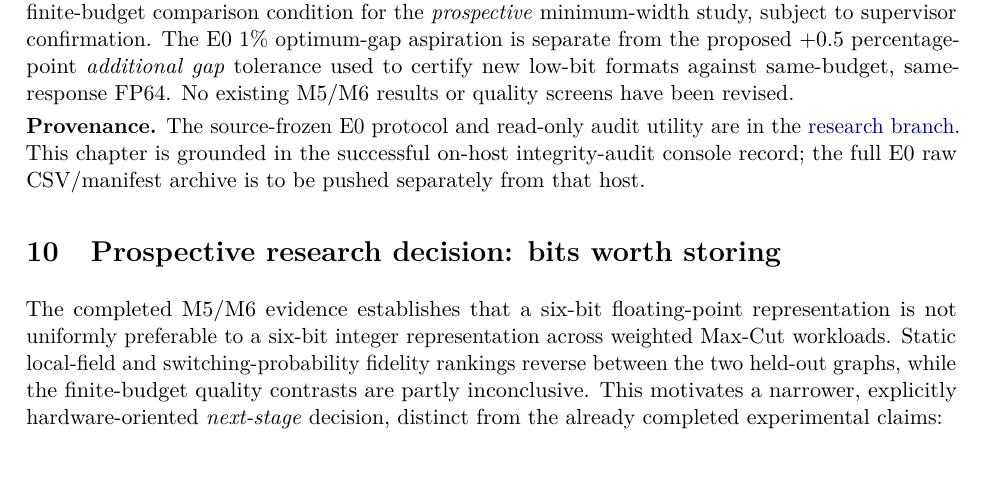
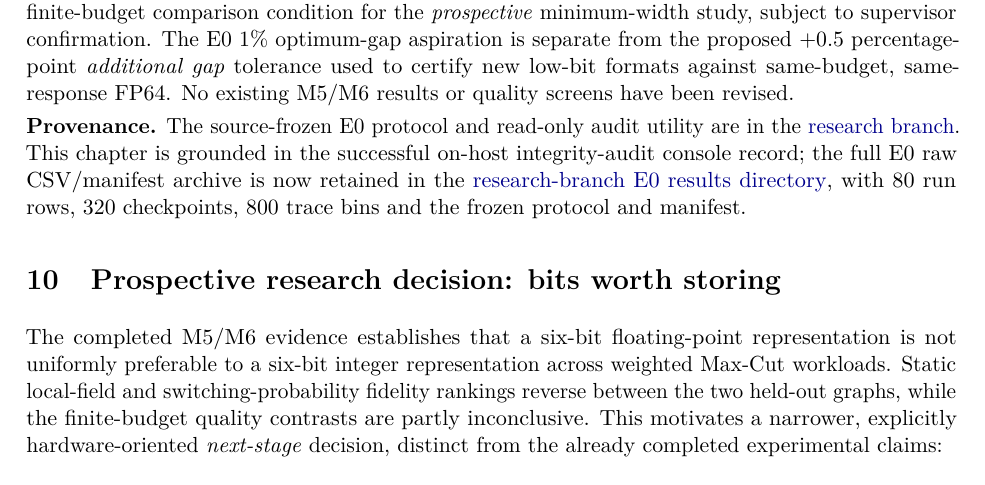
Before and after one commit to Makise-okabe/MRAM_P-bit, a LaTeX paper (main.tex, which reads report/maxcut/45_e0_fp64_solver_calibration.tex): part of page 14 of 16, cut so that both start at the same text. Compiled offline with pdfLaTeX.

Commit message:
Confirm E0 raw archive uploaded; close E0 without further calibration

```diff
--- a/report/maxcut/45_e0_fp64_solver_calibration.tex
+++ b/report/maxcut/45_e0_fp64_solver_calibration.tex
@@ -94,5 +94,9 @@ utility are in the
 \href{https://github.com/Makise-okabe/MRAM_P-bit/tree/research/m4-gain-fusion-20261107}
 {research branch}. This chapter is grounded in
 the successful on-host integrity-audit console
-record; the full E0 raw CSV/manifest archive
-is to be pushed separately from that host.
+record; the full E0 raw CSV/manifest archive is now
+retained in the
+\href{https://github.com/Makise-okabe/MRAM_P-bit/tree/research/m4-gain-fusion-20261107/results/e0_fp64_two_cal_20261112}
+{research-branch E0 results directory}, with 80 run
+rows, 320 checkpoints, 800 trace bins and the
+frozen protocol and manifest.
```
